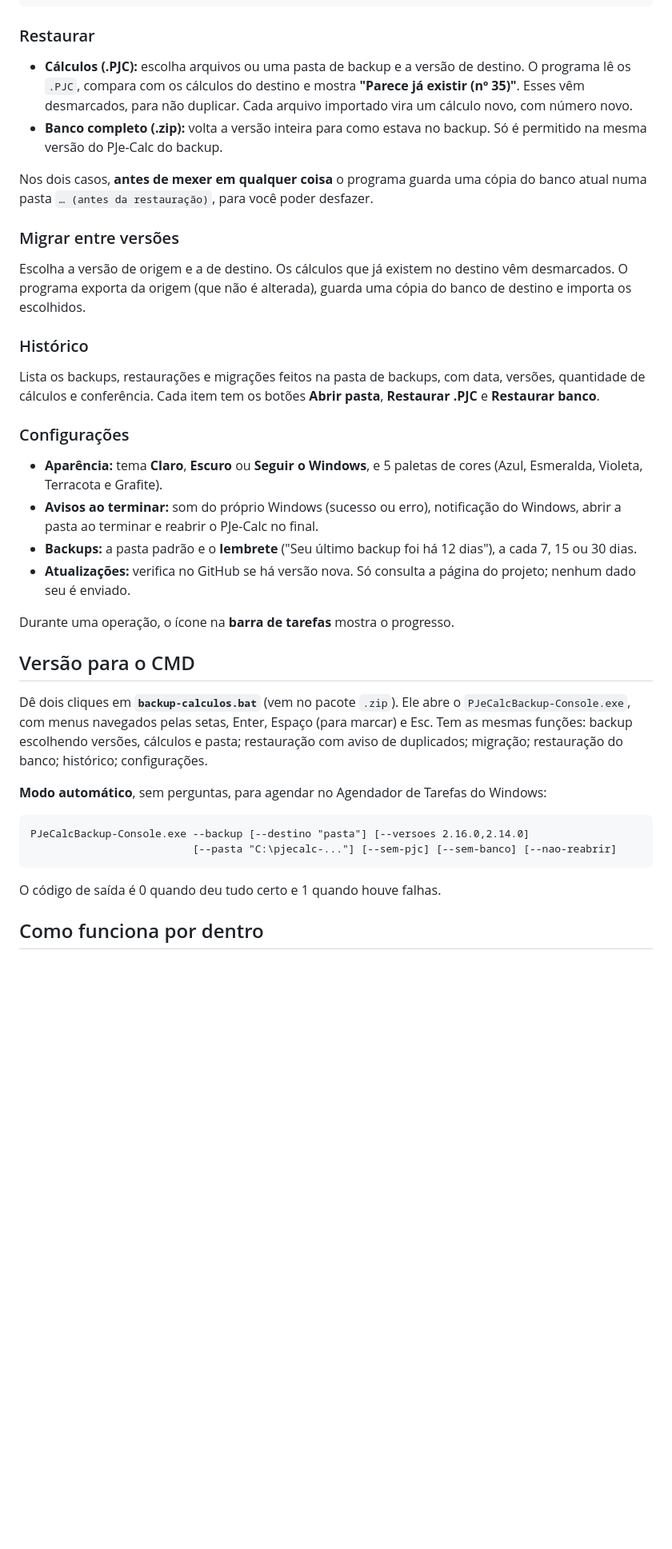
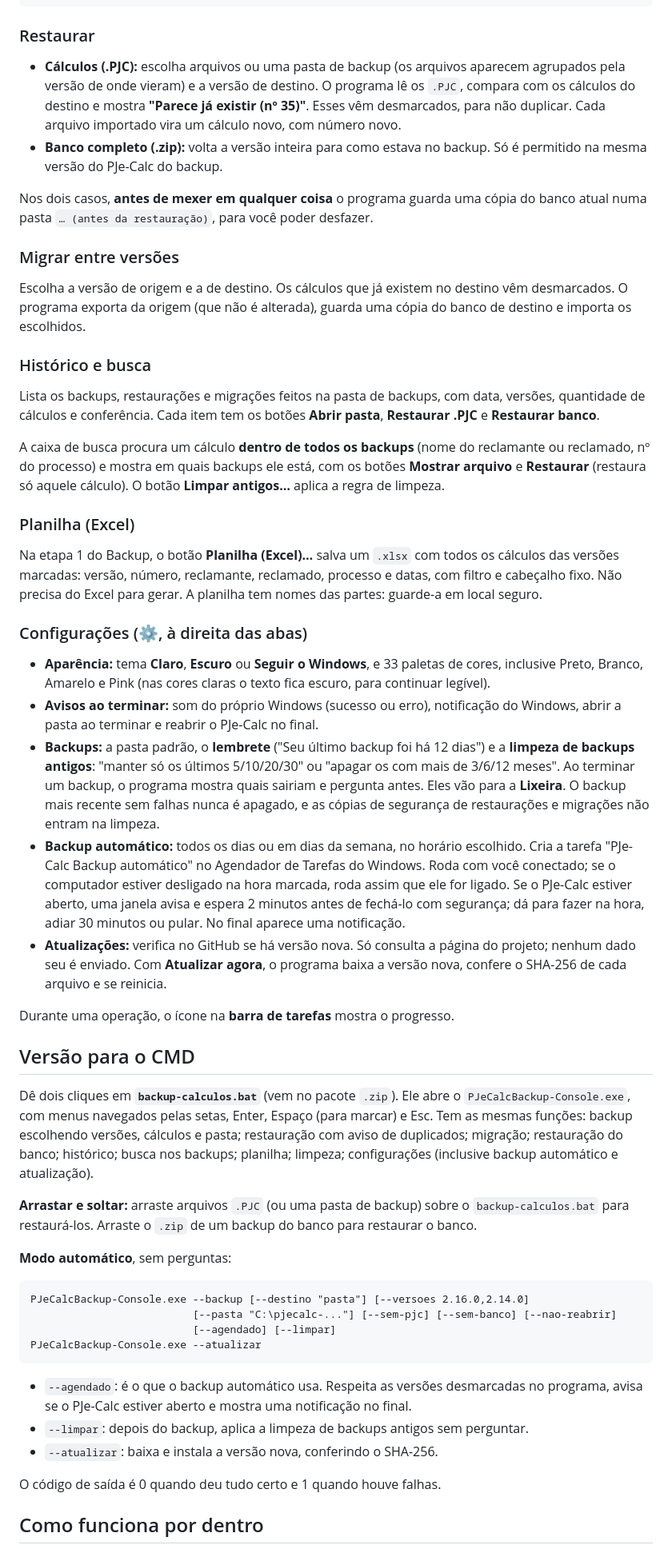
Before and after one commit to lfeliipeadv-stack/pjecalc-backup, a Markdown page: README.md, the part around one of its changes. Shown at 80% size. GitHub-like rendering; blank space fills up the shorter version.

````diff
--- a/README.md
+++ b/README.md
@@ -57,7 +67,7 @@ BKP PJC PJECALC\
 ```
 
 ### Restaurar
-- **Cálculos (.PJC):** escolha arquivos ou uma pasta de backup e a versão de destino. O programa lê os `.PJC`, compara com os cálculos do destino e mostra **"Parece já existir (nº 35)"**. Esses vêm desmarcados, para não duplicar. Cada arquivo importado vira um cálculo novo, com número novo.
+- **Cálculos (.PJC):** escolha arquivos ou uma pasta de backup (os arquivos aparecem agrupados pela versão de onde vieram) e a versão de destino. O programa lê os `.PJC`, compara com os cálculos do destino e mostra **"Parece já existir (nº 35)"**. Esses vêm desmarcados, para não duplicar. Cada arquivo importado vira um cálculo novo, com número novo.
 - **Banco completo (.zip):** volta a versão inteira para como estava no backup. Só é permitido na mesma versão do PJe-Calc do backup.
 
 Nos dois casos, **antes de mexer em qualquer coisa** o programa guarda uma cópia do banco atual numa pasta `… (antes da restauração)`, para você poder desfazer.
@@ -65,27 +75,41 @@ Nos dois casos, **antes de mexer em qualquer coisa** o programa guarda uma cópi
 ### Migrar entre versões
 Escolha a versão de origem e a de destino. Os cálculos que já existem no destino vêm desmarcados. O programa exporta da origem (que não é alterada), guarda uma cópia do banco de destino e importa os escolhidos.
 
-### Histórico
+### Histórico e busca
 Lista os backups, restaurações e migrações feitos na pasta de backups, com data, versões, quantidade de cálculos e conferência. Cada item tem os botões **Abrir pasta**, **Restaurar .PJC** e **Restaurar banco**.
 
-### Configurações
-- **Aparência:** tema **Claro**, **Escuro** ou **Seguir o Windows**, e 5 paletas de cores (Azul, Esmeralda, Violeta, Terracota e Grafite).
+A caixa de busca procura um cálculo **dentro de todos os backups** (nome do reclamante ou reclamado, nº do processo) e mostra em quais backups ele está, com os botões **Mostrar arquivo** e **Restaurar** (restaura só aquele cálculo). O botão **Limpar antigos…** aplica a regra de limpeza.
+
+### Planilha (Excel)
+Na etapa 1 do Backup, o botão **Planilha (Excel)…** salva um `.xlsx` com todos os cálculos das versões marcadas: versão, número, reclamante, reclamado, processo e datas, com filtro e cabeçalho fixo. Não precisa do Excel para gerar. A planilha tem nomes das partes: guarde-a em local seguro.
+
+### Configurações (⚙, à direita das abas)
+- **Aparência:** tema **Claro**, **Escuro** ou **Seguir o Windows**, e 33 paletas de cores, inclusive Preto, Branco, Amarelo e Pink (nas cores claras o texto fica escuro, para continuar legível).
 - **Avisos ao terminar:** som do próprio Windows (sucesso ou erro), notificação do Windows, abrir a pasta ao terminar e reabrir o PJe-Calc no final.
-- **Backups:** a pasta padrão e o **lembrete** ("Seu último backup foi há 12 dias"), a cada 7, 15 ou 30 dias.
-- **Atualizações:** verifica no GitHub se há versão nova. Só consulta a página do projeto; nenhum dado seu é enviado.
+- **Backups:** a pasta padrão, o **lembrete** ("Seu último backup foi há 12 dias") e a **limpeza de backups antigos**: "manter só os últimos 5/10/20/30" ou "apagar os com mais de 3/6/12 meses". Ao terminar um backup, o programa mostra quais sairiam e pergunta antes. Eles vão para a **Lixeira**. O backup mais recente sem falhas nunca é apagado, e as cópias de segurança de restaurações e migrações não entram na limpeza.
+- **Backup automático:** todos os dias ou em dias da semana, no horário escolhido. Cria a tarefa "PJe-Calc Backup automático" no Agendador de Tarefas do Windows. Roda com você conectado; se o computador estiver desligado na hora marcada, roda assim que ele for ligado. Se o PJe-Calc estiver aberto, uma janela avisa e espera 2 minutos antes de fechá-lo com segurança; dá para fazer na hora, adiar 30 minutos ou pular. No final aparece uma notificação.
+- **Atualizações:** verifica no GitHub se há versão nova. Só consulta a página do projeto; nenhum dado seu é enviado. Com **Atualizar agora**, o programa baixa a versão nova, confere o SHA-256 de cada arquivo e se reinicia.
 
 Durante uma operação, o ícone na **barra de tarefas** mostra o progresso.
 
 ## Versão para o CMD
 
-Dê dois cliques em **`backup-calculos.bat`** (vem no pacote `.zip`). Ele abre o `PJeCalcBackup-Console.exe`, com menus navegados pelas setas, Enter, Espaço (para marcar) e Esc. Tem as mesmas funções: backup escolhendo versões, cálculos e pasta; restauração com aviso de duplicados; migração; restauração do banco; histórico; configurações.
+Dê dois cliques em **`backup-calculos.bat`** (vem no pacote `.zip`). Ele abre o `PJeCalcBackup-Console.exe`, com menus navegados pelas setas, Enter, Espaço (para marcar) e Esc. Tem as mesmas funções: backup escolhendo versões, cálculos e pasta; restauração com aviso de duplicados; migração; restauração do banco; histórico; busca nos backups; planilha; limpeza; configurações (inclusive backup automático e atualização).
 
-**Modo automático**, sem perguntas, para agendar no Agendador de Tarefas do Windows:
+**Arrastar e soltar:** arraste arquivos `.PJC` (ou uma pasta de backup) sobre o `backup-calculos.bat` para restaurá-los. Arraste o `.zip` de um backup do banco para restaurar o banco.
+
+**Modo automático**, sem perguntas:
 
 ```
 PJeCalcBackup-Console.exe --backup [--destino "pasta"] [--versoes 2.16.0,2.14.0]
                           [--pasta "C:\pjecalc-..."] [--sem-pjc] [--sem-banco] [--nao-reabrir]
+                          [--agendado] [--limpar]
+PJeCalcBackup-Console.exe --atualizar
 ```
+
+- `--agendado`: é o que o backup automático usa. Respeita as versões desmarcadas no programa, avisa se o PJe-Calc estiver aberto e mostra uma notificação no final.
+- `--limpar`: depois do backup, aplica a limpeza de backups antigos sem perguntar.
+- `--atualizar`: baixa e instala a versão nova, conferindo o SHA-256.
 
 O código de saída é 0 quando deu tudo certo e 1 quando houve falhas.
 
````
Also changed, not shown: other parts of README.md (+26 -6 lines), docs/apoie-pix.png (added), 13 other files.
